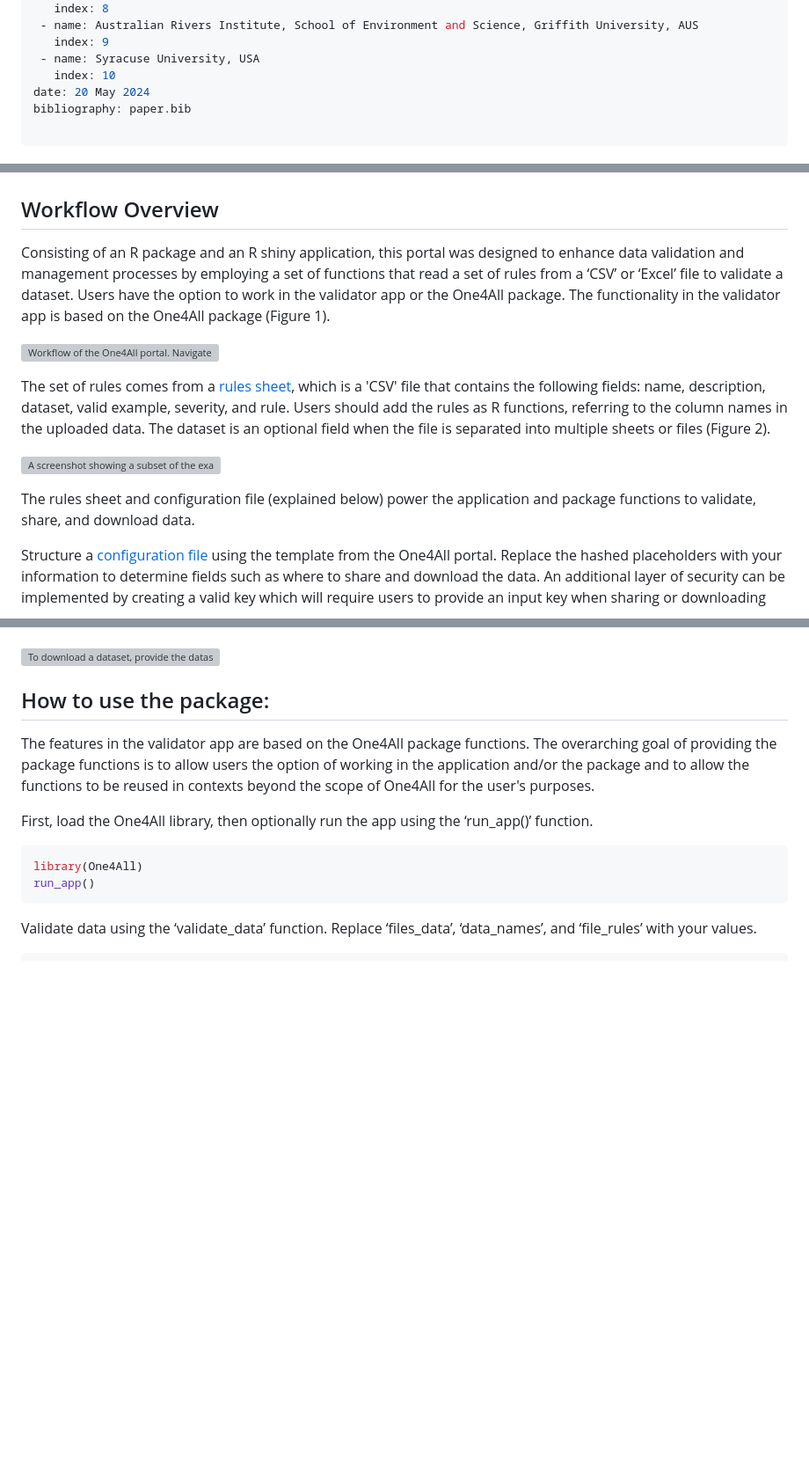
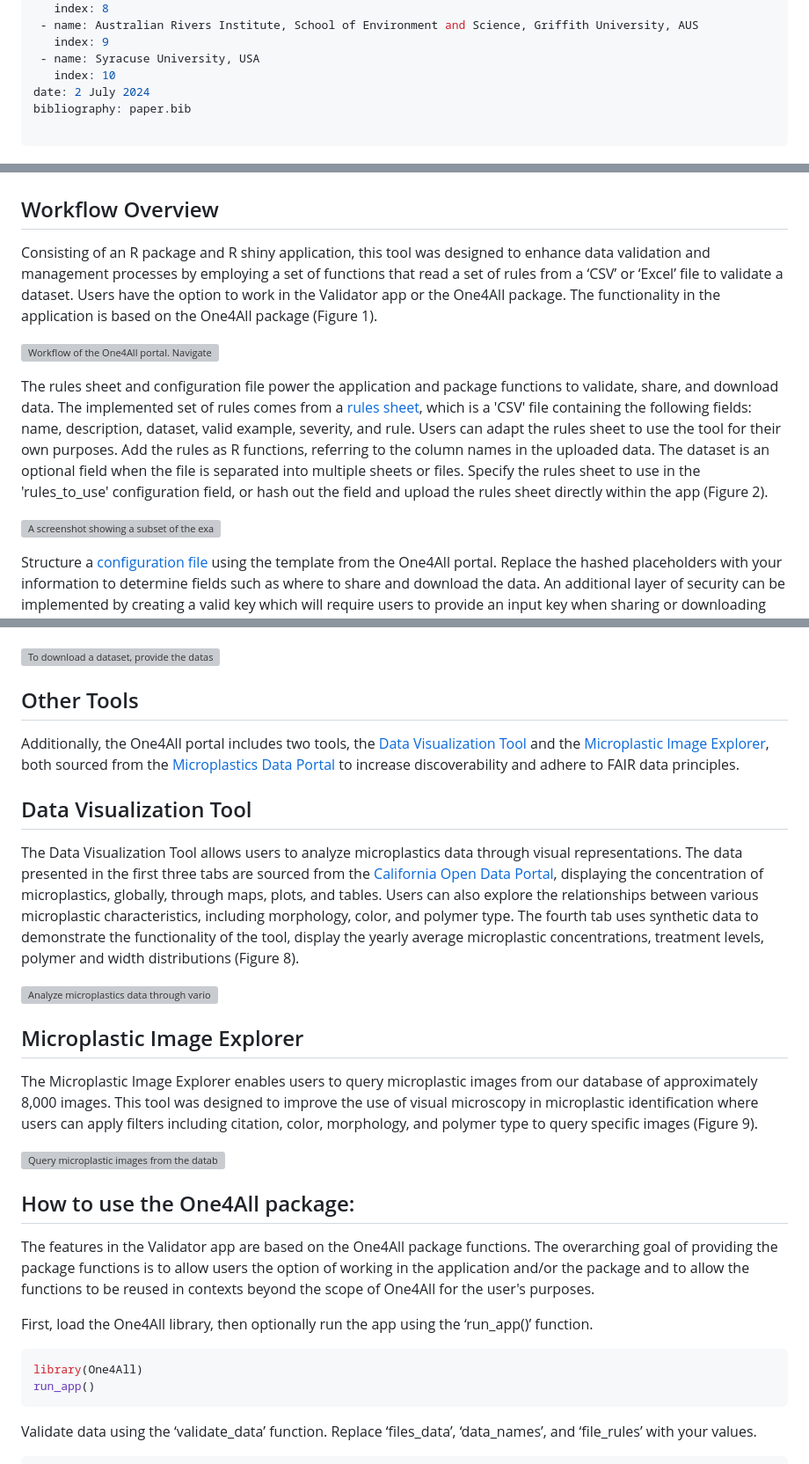
Before and after one commit to Moore-Institute-4-Plastic-Pollution-Res/One4All, a Markdown page: paper/paper.md, 3 parts joined by grey strips. Shown at 88% size. Drawn GitHub-style; blank space fills up the shorter version; grey boxes are pictures that could not be loaded.

Commit message:
update to manuscript; incorporated data visualization and image explorer in main text, modified future goals section

```diff
--- a/paper/paper.md
+++ b/paper/paper.md
@@ -68,7 +68,7 @@ affiliations:
    index: 9
  - name: Syracuse University, USA
    index: 10
-date: 20 May 2024
+date: 2 July 2024
 bibliography: paper.bib
 
 ---
@@ -91,15 +91,13 @@ A full tutorial video is available on [YouTube](https://www.youtube.com/embed/LM
 
 ## Workflow Overview
 
-Consisting of an R package and an R shiny application, this portal was designed to enhance data validation and management processes by employing a set of functions that read a set of rules from a ‘CSV’ or ‘Excel’ file to validate a dataset. Users have the option to work in the validator app or the One4All package. The functionality in the validator app is based on the One4All package (Figure 1).
+Consisting of an R package and R shiny application, this tool was designed to enhance data validation and management processes by employing a set of functions that read a set of rules from a ‘CSV’ or ‘Excel’ file to validate a dataset. Users have the option to work in the Validator app or the One4All package. The functionality in the application is based on the One4All package (Figure 1).
 
-![Workflow of the One4All portal. Navigate through the One4All package and the validator app, based on user preference: (https://lucid.app/documents/view/f33867e8-5822-4cef-b62a-3a6c2e293b4e).\label{fig:example1}](manuscriptimages/One4AllFlowChart.png)
+![Workflow of the One4All portal. Navigate through the One4All package and the Validator app, based on user preference: (https://lucid.app/documents/view/f33867e8-5822-4cef-b62a-3a6c2e293b4e).\label{fig:example1}](manuscriptimages/One4AllFlowChart.png)
 
-The set of rules comes from a [rules sheet](https://github.com/Moore-Institute-4-Plastic-Pollution-Res/One4All/blob/main/inst/apps/validator/www/rules_dw_acc.csv), which is a 'CSV' file that contains the following fields: name, description, dataset, valid example, severity, and rule. Users should add the rules as R functions, referring to the column names in the uploaded data. The dataset is an optional field when the file is separated into multiple sheets or files (Figure 2).
+The rules sheet and configuration file power the application and package functions to validate, share, and download data. The implemented set of rules comes from a [rules sheet](https://github.com/Moore-Institute-4-Plastic-Pollution-Res/One4All/blob/main/inst/apps/validator/www/rules_dw_acc.csv), which is a 'CSV' file containing the following fields: name, description, dataset, valid example, severity, and rule. Users can adapt the rules sheet to use the tool for their own purposes. Add the rules as R functions, referring to the column names in the uploaded data. The dataset is an optional field when the file is separated into multiple sheets or files. Specify the rules sheet to use in the 'rules_to_use' configuration field, or hash out the field and upload the rules sheet directly within the app (Figure 2).
 
-![A screenshot showing a subset of the example rules sheet applied in the One4All portal, which comprises a total of 82 rules. The validator app provides users with sample rules, a valid data example, and an invalid data example, all of which are available for users to download and adapt to suit their own purposes.\label{fig:example2}](manuscriptimages/One4AllRulesSheet.png)
-
-The rules sheet and configuration file (explained below) power the application and package functions to validate, share, and download data.
+![A screenshot showing a subset of the example rules sheet applied in the One4All portal, which comprises a total of 81 rules. The Validator app provides users with sample rules, a valid data example, and an invalid data example, all of which are available for users to download and adapt to suit their own purposes.\label{fig:example2}](manuscriptimages/One4AllRulesSheet.png)
 
 Structure a [configuration file](https://github.com/Moore-Institute-4-Plastic-Pollution-Res/One4All/blob/main/inst/apps/validator/example_config.yml) using the template from the One4All portal. Replace the hashed placeholders with your information to determine fields such as where to share and download the data. An additional layer of security can be implemented by creating a valid key which will require users to provide an input key when sharing or downloading validated data. Users can request an input key from the maintainer listed in the configuration file under 'contact'.
 
@@ -160,9 +158,25 @@ Users also have the option to download any previously uploaded data from the clo
 
 ![To download a dataset, provide the dataset ID from a downloaded certificate or download all data.\label{fig:example7}](manuscriptimages/One4AllDownload.png)
 
-## How to use the package:
+## Other Tools
 
-The features in the validator app are based on the One4All package functions. The overarching goal of providing the package functions is to allow users the option of working in the application and/or the package and to allow the functions to be reused in contexts beyond the scope of One4All for the user's purposes.
+Additionally, the One4All portal includes two tools, the [Data Visualization Tool](https://github.com/Moore-Institute-4-Plastic-Pollution-Res/One4All/tree/main/inst/apps/data_visualization) and the [Microplastic Image Explorer](https://github.com/Moore-Institute-4-Plastic-Pollution-Res/One4All/tree/main/inst/apps/microplastic_image_explorer), both sourced from the [Microplastics Data Portal](https://github.com/Moore-Institute-4-Plastic-Pollution-Res/Microplastic_Data_Portal) to increase discoverability and adhere to FAIR data principles.
+
+## Data Visualization Tool
+
+The Data Visualization Tool allows users to analyze microplastics data through visual representations. The data presented in the first three tabs are sourced from the [California Open Data Portal](https://data.ca.gov/dataset/microplastics-in-drinking-water), displaying the concentration of microplastics, globally, through maps, plots, and tables. Users can also explore the relationships between various microplastic characteristics, including morphology, color, and polymer type. The fourth tab uses synthetic data to demonstrate the functionality of the tool, display the yearly average microplastic concentrations, treatment levels, polymer and width distributions (Figure 8).
+
+![Analyze microplastics data through various visual representations.\label{fig:example8}](manuscriptimages/DataVisualization.jpg)
+
+## Microplastic Image Explorer
+
+The Microplastic Image Explorer enables users to query microplastic images from our database of approximately 8,000 images. This tool was designed to improve the use of visual microscopy in microplastic identification where users can apply filters including citation, color, morphology, and polymer type to query specific images (Figure 9).
+
+![Query microplastic images from the database by applying filters, including citation, color, morphology, and polymer.\label{fig:example9}](manuscriptimages/MicroplasticImageExplorer.jpg)
+
+## How to use the One4All package:
+
+The features in the Validator app are based on the One4All package functions. The overarching goal of providing the package functions is to allow users the option of working in the application and/or the package and to allow the functions to be reused in contexts beyond the scope of One4All for the user's purposes.
 
 First, load the One4All library, then optionally run the app using the ‘run_app()’ function.
 
```
Also changed, not shown: other parts of paper/paper.md (+4 -4 lines).
